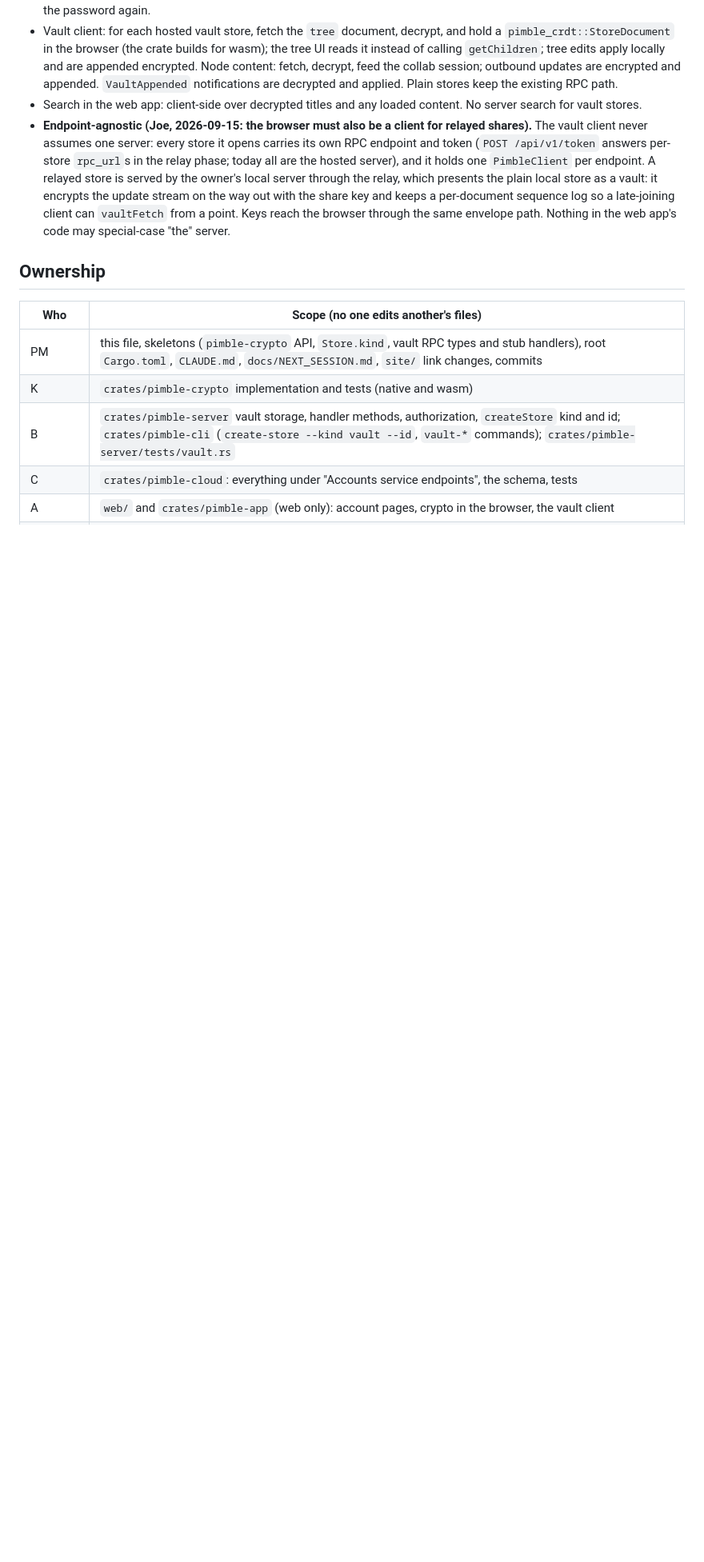
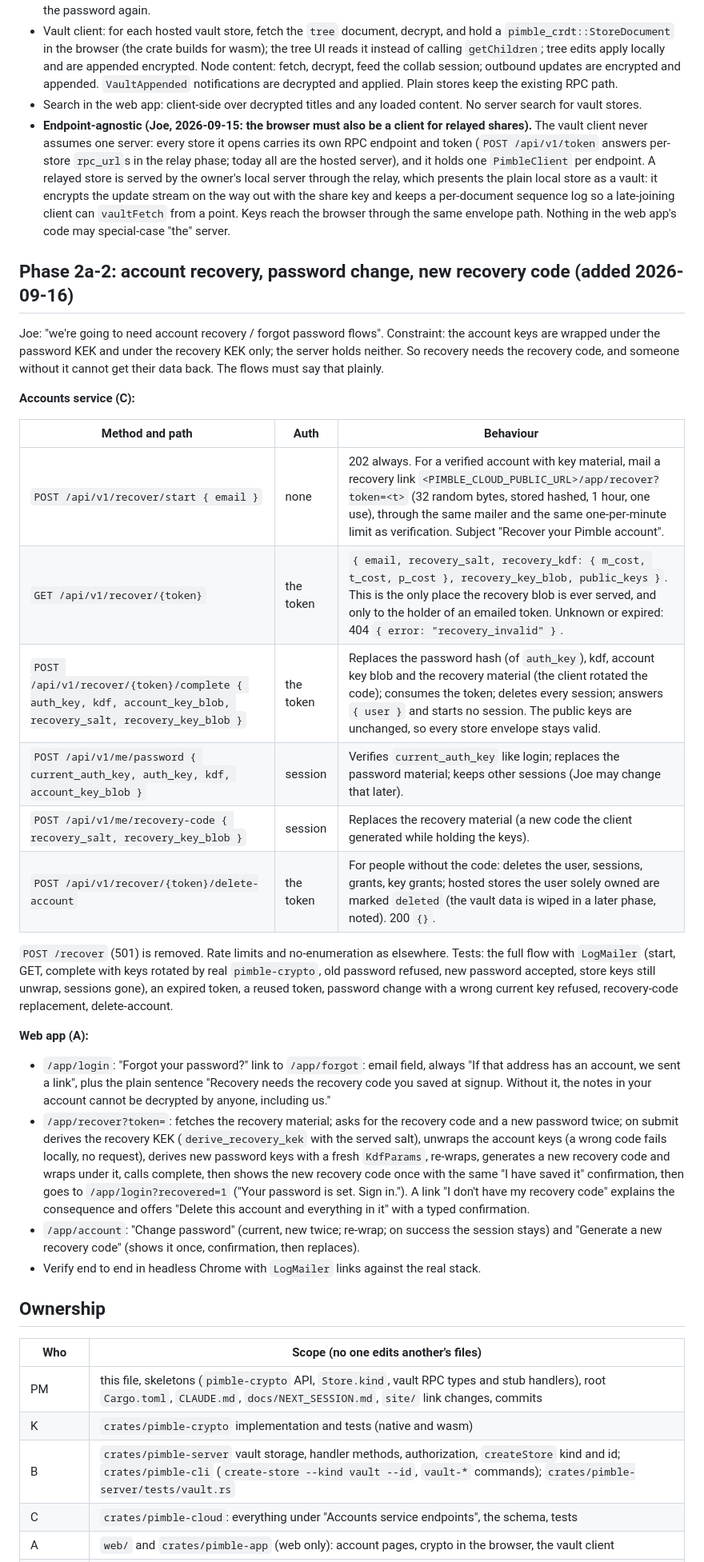
Before and after one commit to joeleaver/pimble, a Markdown page: docs/CRYPTO_CONTRACT.md, the part around the change. Shown at 80% size. Rendered like a GitHub page; blank space fills up the shorter version.

Commit message:
Contract: account recovery, password change, new recovery code
Co-Authored-By: Claude Fable 5.1 <noreply@anthropic.com>

```diff
--- a/docs/CRYPTO_CONTRACT.md
+++ b/docs/CRYPTO_CONTRACT.md
@@ -175,6 +175,48 @@ shows "encrypted" for vault links.
   client can `vaultFetch` from a point. Keys reach the browser through the same
   envelope path. Nothing in the web app's code may special-case "the" server.
 
+## Phase 2a-2: account recovery, password change, new recovery code (added 2026-09-16)
+
+Joe: "we're going to need account recovery / forgot password flows". Constraint: the
+account keys are wrapped under the password KEK and under the recovery KEK only; the
+server holds neither. So recovery needs the recovery code, and someone without it cannot
+get their data back. The flows must say that plainly.
+
+**Accounts service (C):**
+
+| Method and path | Auth | Behaviour |
+| --- | --- | --- |
+| `POST /api/v1/recover/start { email }` | none | 202 always. For a verified account with key material, mail a recovery link `<PIMBLE_CLOUD_PUBLIC_URL>/app/recover?token=<t>` (32 random bytes, stored hashed, 1 hour, one use), through the same mailer and the same one-per-minute limit as verification. Subject "Recover your Pimble account". |
+| `GET /api/v1/recover/{token}` | the token | `{ email, recovery_salt, recovery_kdf: { m_cost, t_cost, p_cost }, recovery_key_blob, public_keys }`. This is the only place the recovery blob is ever served, and only to the holder of an emailed token. Unknown or expired: 404 `{ error: "recovery_invalid" }`. |
+| `POST /api/v1/recover/{token}/complete { auth_key, kdf, account_key_blob, recovery_salt, recovery_key_blob }` | the token | Replaces the password hash (of `auth_key`), kdf, account key blob and the recovery material (the client rotated the code); consumes the token; deletes every session; answers `{ user }` and starts no session. The public keys are unchanged, so every store envelope stays valid. |
+| `POST /api/v1/me/password { current_auth_key, auth_key, kdf, account_key_blob }` | session | Verifies `current_auth_key` like login; replaces the password material; keeps other sessions (Joe may change that later). |
+| `POST /api/v1/me/recovery-code { recovery_salt, recovery_key_blob }` | session | Replaces the recovery material (a new code the client generated while holding the keys). |
+| `POST /api/v1/recover/{token}/delete-account` | the token | For people without the code: deletes the user, sessions, grants, key grants; hosted stores the user solely owned are marked `deleted` (the vault data is wiped in a later phase, noted). 200 `{}`. |
+
+`POST /recover` (501) is removed. Rate limits and no-enumeration as elsewhere. Tests: the
+full flow with `LogMailer` (start, GET, complete with keys rotated by real `pimble-crypto`,
+old password refused, new password accepted, store keys still unwrap, sessions gone), an
+expired token, a reused token, password change with a wrong current key refused,
+recovery-code replacement, delete-account.
+
+**Web app (A):**
+
+- `/app/login`: "Forgot your password?" link to `/app/forgot`: email field, always
+  "If that address has an account, we sent a link", plus the plain sentence "Recovery needs
+  the recovery code you saved at signup. Without it, the notes in your account cannot be
+  decrypted by anyone, including us."
+- `/app/recover?token=`: fetches the recovery material; asks for the recovery code and a
+  new password twice; on submit derives the recovery KEK (`derive_recovery_kek` with the
+  served salt), unwraps the account keys (a wrong code fails locally, no request), derives
+  new password keys with a fresh `KdfParams`, re-wraps, generates a new recovery code and
+  wraps under it, calls complete, then shows the new recovery code once with the same
+  "I have saved it" confirmation, then goes to `/app/login?recovered=1` ("Your password
+  is set. Sign in."). A link "I don't have my recovery code" explains the consequence and
+  offers "Delete this account and everything in it" with a typed confirmation.
+- `/app/account`: "Change password" (current, new twice; re-wrap; on success the session
+  stays) and "Generate a new recovery code" (shows it once, confirmation, then replaces).
+- Verify end to end in headless Chrome with `LogMailer` links against the real stack.
+
 ## Ownership
 
 | Who | Scope (no one edits another's files) |
```
